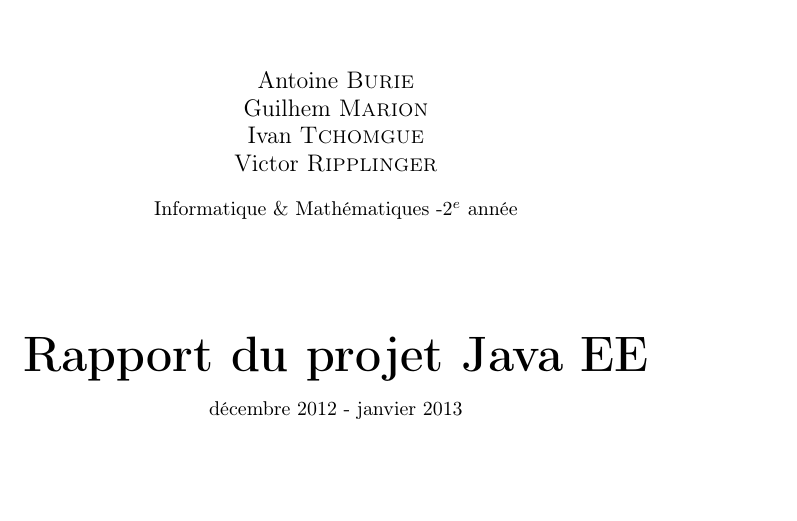
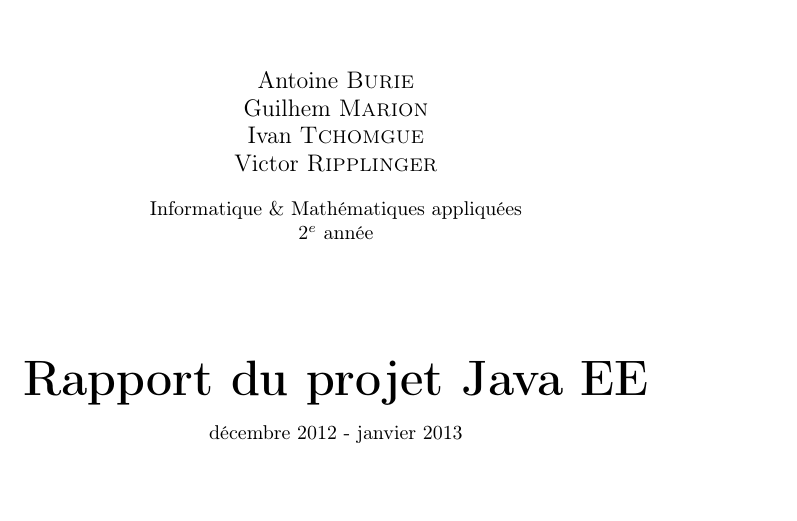
Before and after one commit to ivantchomgue/projet_intergiciel, a LaTeX document (rapport/rapport.tex, which reads rapport/titlepage.tex): part of page 1 of 3, cut so that both start at the same text. Compiled offline with pdfLaTeX; the source files are stored in an older character set and shown here as Unicode.

Commit message:
titlepage : ajout filière

```diff
--- a/rapport/titlepage.tex
+++ b/rapport/titlepage.tex
@@ -19,7 +19,8 @@
     \large Victor \textsc{Ripplinger}\\
   \end{center}
   \begin{center}
-    Informatique \& Mathématiques -$ 2^e$ année
+    Informatique \& Mathématiques appliquées\\
+      $ 2^e$ année
   \end{center}
   \vspace{1cm}
   \begin{center}
```
